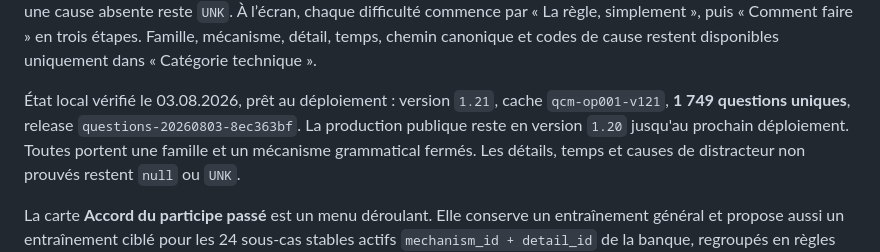
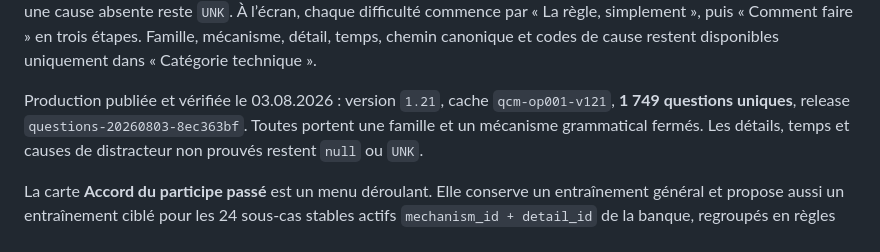
Before and after one commit to ultramax333/qcm-francais, a Markdown page: README.md, the part around the change. Drawn GitHub-style.

Commit message:
Confirmer la publication 1.21

```diff
--- a/README.md
+++ b/README.md
@@ -14,9 +14,8 @@ son `misconception_id` et son compteur ; une cause absente reste `UNK`.
 « Comment faire » en trois étapes. Famille, mécanisme, détail, temps, chemin canonique et
 codes de cause restent disponibles uniquement dans « Catégorie technique ».
 
-État local vérifié le 03.08.2026, prêt au déploiement : version `1.21`, cache `qcm-op001-v121`, **1 749 questions
-uniques**, release `questions-20260803-8ec363bf`. La production publique reste en version `1.20`
-jusqu'au prochain déploiement. Toutes portent une famille et un mécanisme
+Production publiée et vérifiée le 03.08.2026 : version `1.21`, cache `qcm-op001-v121`, **1 749 questions
+uniques**, release `questions-20260803-8ec363bf`. Toutes portent une famille et un mécanisme
 grammatical fermés. Les détails, temps et causes de distracteur non prouvés
 restent `null` ou `UNK`.
 
```
